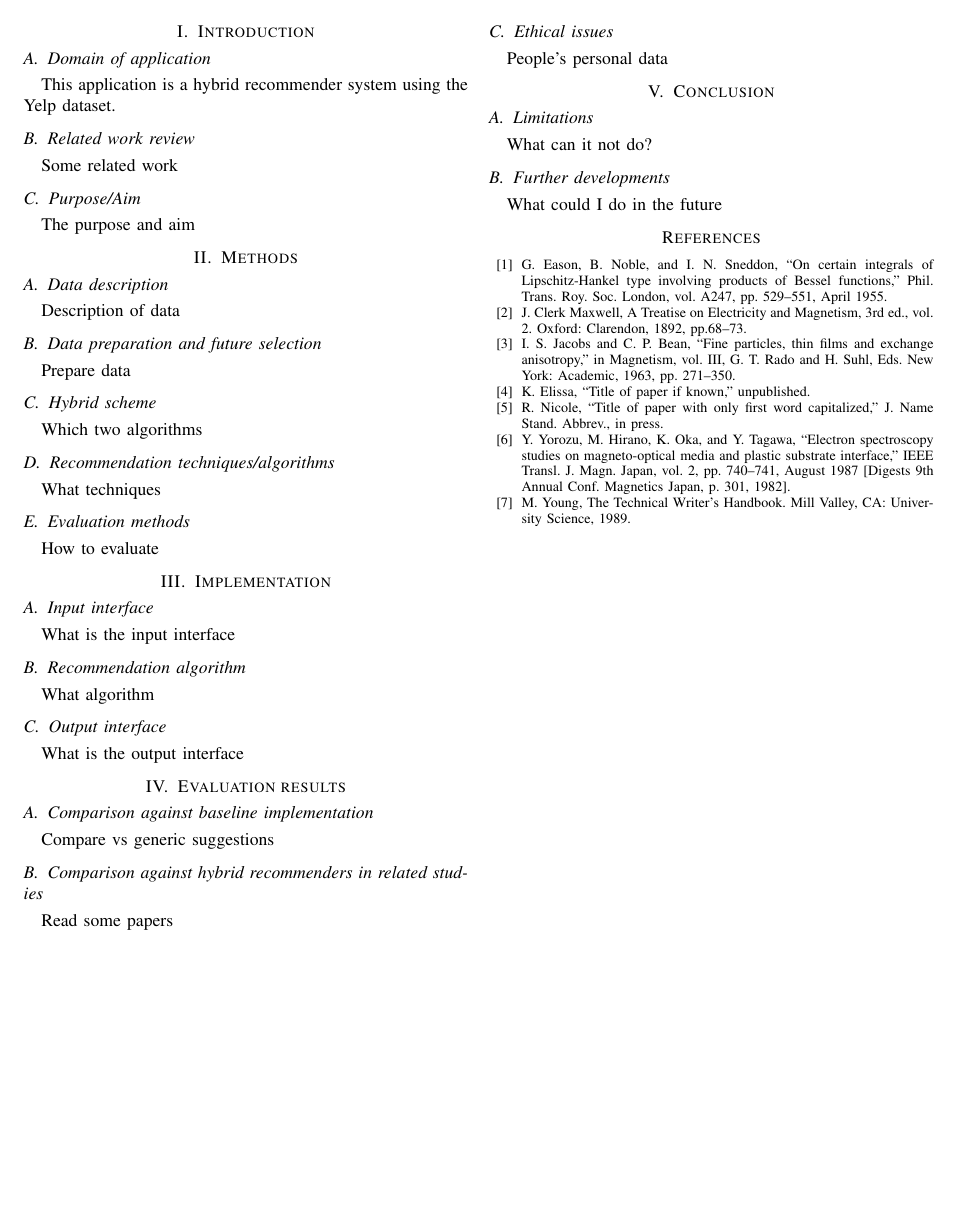
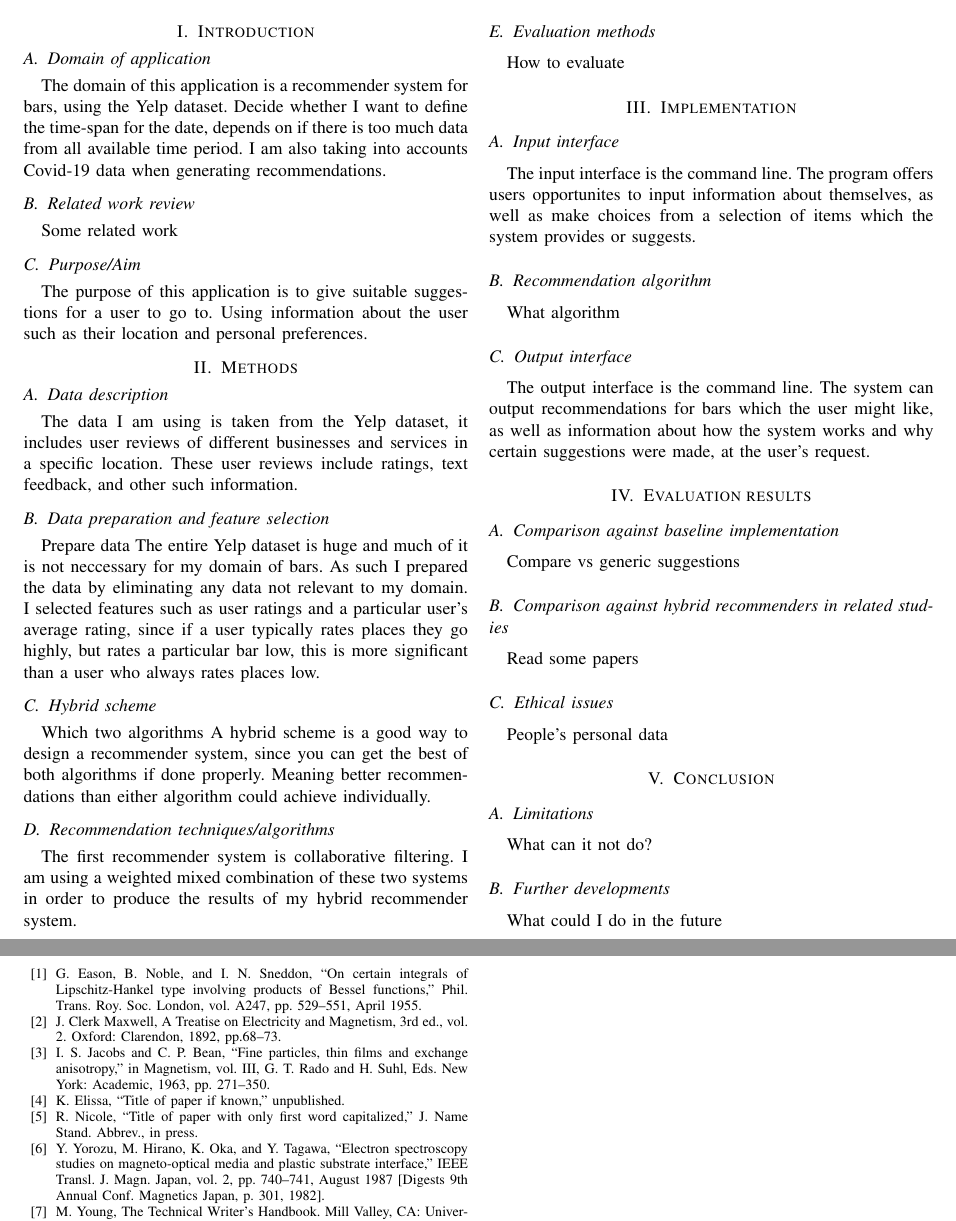
Before and after one commit to ThomasB123/Recommender, a LaTeX paper (paper/paper.tex): part of the page before the commit and two parts of pages 1 and 2 of 2 after it, the two joined at a grey line, cut so that both start at the same text, the shorter picture padded with empty space. Compiled offline with pdfLaTeX.

Commit message:
filling out paper with initial thoughts

```diff
--- a/paper/paper.tex
+++ b/paper/paper.tex
@@ -26,28 +26,44 @@ thomas.butterfield@durham.ac.uk}
 \section{Introduction}
 
 \subsection{Domain of application}
-This application is a hybrid recommender system using the Yelp dataset.
+The domain of this application is a recommender system for bars, using the Yelp dataset.
+Decide whether I want to define the time-span for the date,
+depends on if there is too much data from all available time period.
+I am also taking into accounts Covid-19 data when generating recommendations.
 
 \subsection{Related work review}
 Some related work
 
 \subsection{Purpose/Aim}
-The purpose and aim
+The purpose of this application is to give suitable suggestions for a user to go to.
+Using information about the user such as their location and personal preferences.
 
 
 \section{Methods}
 
 \subsection{Data description}
-Description of data
+The data I am using is taken from the Yelp dataset,
+it includes user reviews of different businesses and services in a specific location.
+These user reviews include ratings, text feedback, and other such information.
 
-\subsection{Data preparation and future selection}
+\subsection{Data preparation and feature selection}
 Prepare data
+The entire Yelp dataset is huge and much of it is not neccessary for my domain of bars.
+As such I prepared the data by eliminating any data not relevant to my domain.
+I selected features such as user ratings and a particular user's average rating,
+since if a user typically rates places they go highly, but rates a particular bar low,
+this is more significant than a user who always rates places low.
 
 \subsection{Hybrid scheme}
 Which two algorithms
+A hybrid scheme is a good way to design a recommender system, since you can get the
+best of both algorithms if done properly.
+Meaning better recommendations than either algorithm could achieve individually.
 
 \subsection{Recommendation techniques/algorithms}
-What techniques
+The first recommender system is collaborative filtering.
+I am using a weighted mixed combination of these two systems in order to produce the results
+of my hybrid recommender system.
 
 \subsection{Evaluation methods}
 How to evaluate
@@ -56,13 +72,18 @@ How to evaluate
 \section{Implementation}
 
 \subsection{Input interface}
-What is the input interface
+The input interface is the command line.
+The program offers users opportunites to input information about themselves,
+as well as make choices from a selection of items which the system provides or suggests.
 
 \subsection{Recommendation algorithm}
 What algorithm
 
 \subsection{Output interface}
-What is the output interface
+The output interface is the command line.
+The system can output recommendations for bars which the user might like,
+as well as information about how the system works and why certain suggestions were made,
+at the user's request.
 
 
 \section{Evaluation results}
```
Also changed, not shown: paper/paper.pdf.
